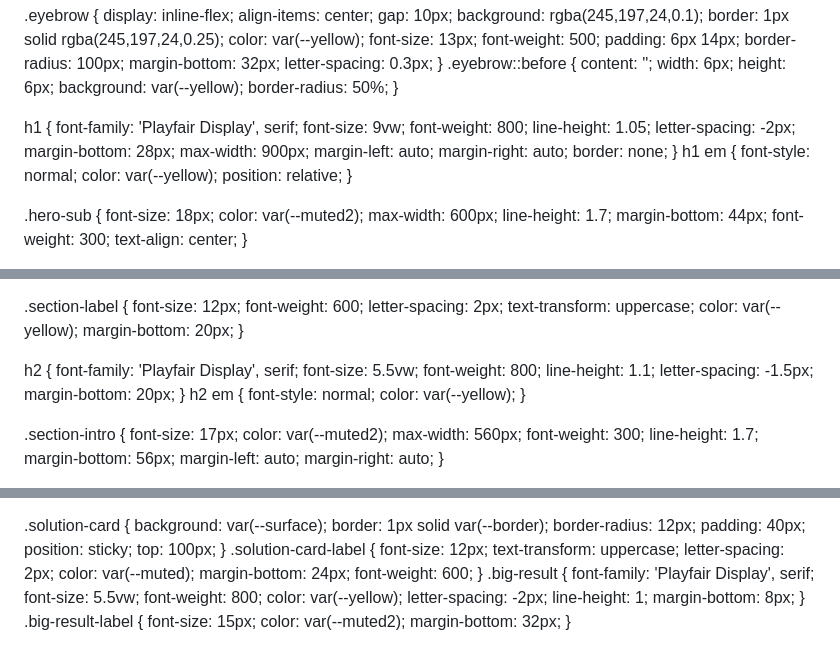
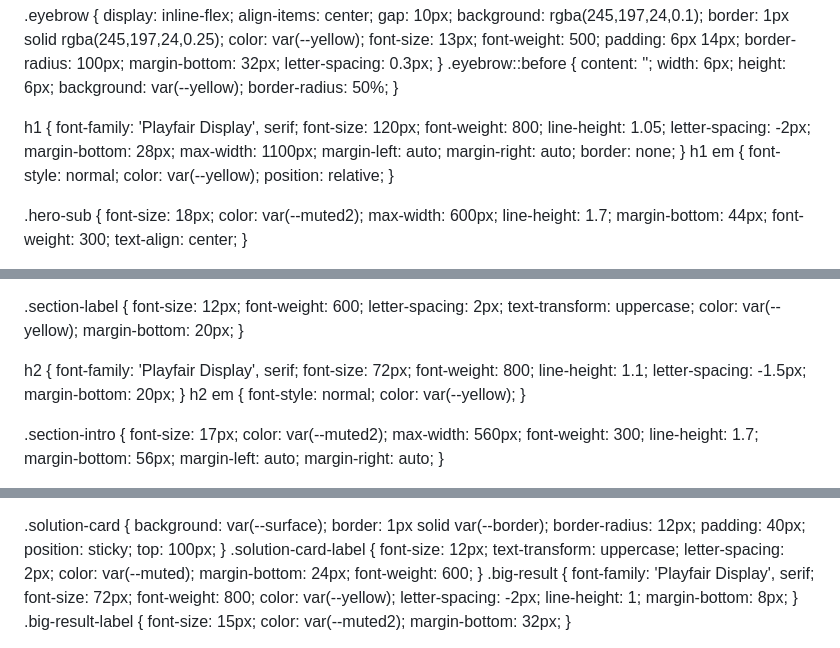
Before and after one commit to pandorastudiocriativo/anunciosmercadolivre, a Markdown page: README.md, 3 parts joined by grey strips. GitHub-like rendering.

```diff
--- a/README.md
+++ b/README.md
@@ -107,12 +107,12 @@
 
   h1 {
     font-family: 'Playfair Display', serif;
-    font-size: 9vw;
+    font-size: 120px;
     font-weight: 800;
     line-height: 1.05;
     letter-spacing: -2px;
     margin-bottom: 28px;
-    max-width: 900px;
+    max-width: 1100px;
     margin-left: auto;
     margin-right: auto;
     border: none;
@@ -199,7 +199,7 @@
 
   h2 {
     font-family: 'Playfair Display', serif;
-    font-size: 5.5vw;
+    font-size: 72px;
     font-weight: 800;
     line-height: 1.1;
     letter-spacing: -1.5px;
@@ -305,7 +305,7 @@
   }
   .big-result {
     font-family: 'Playfair Display', serif;
-    font-size: 5.5vw;
+    font-size: 72px;
     font-weight: 800;
     color: var(--yellow);
     letter-spacing: -2px;
```
